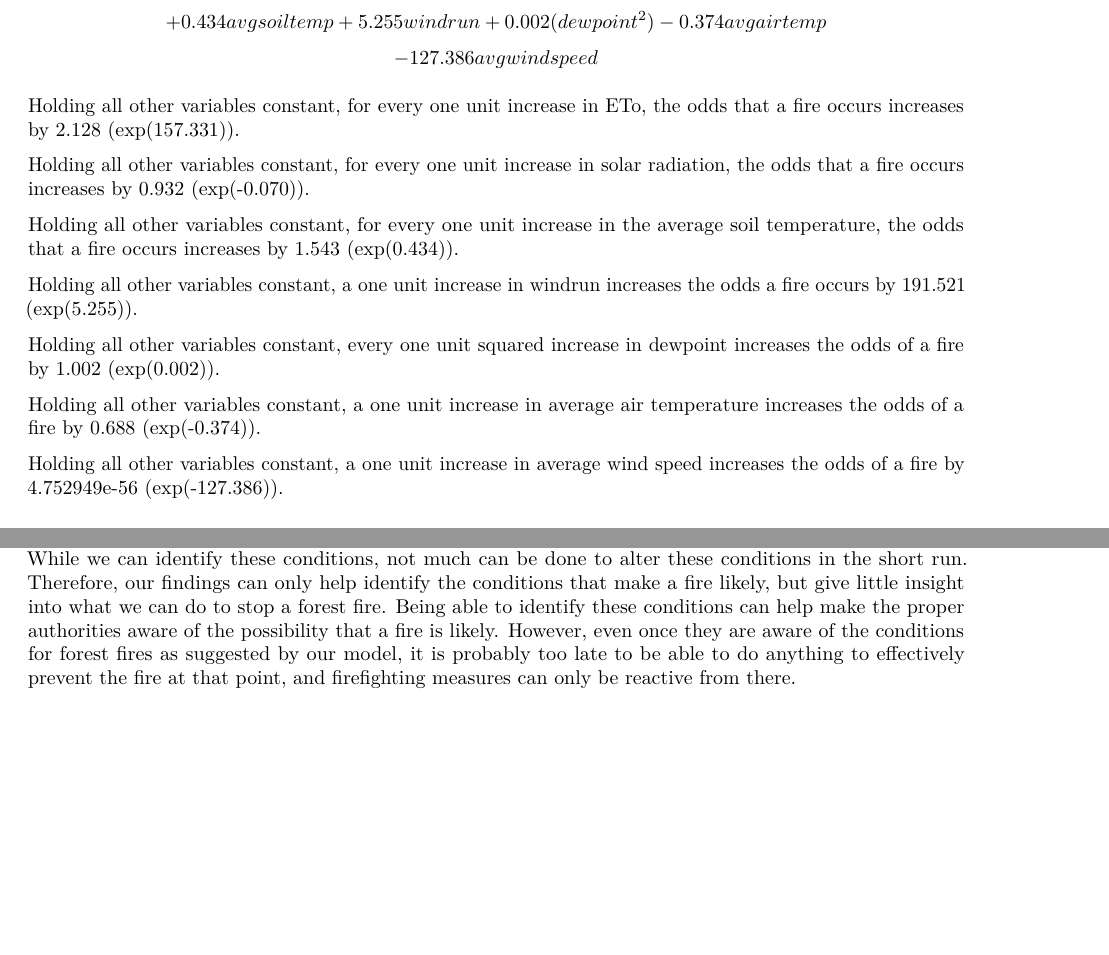
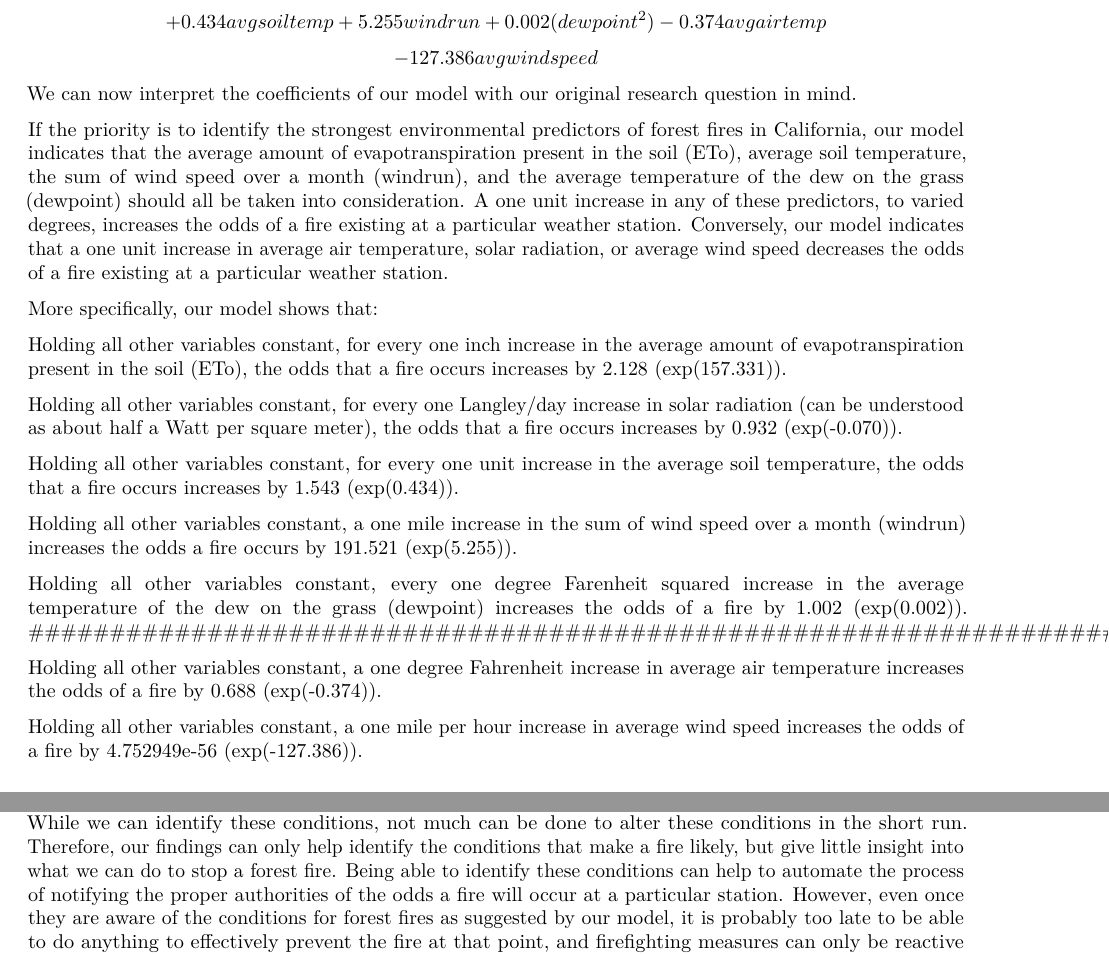
Before and after one commit to preethar19/forcasting-forest-fires, an R Markdown document (written-report.Rmd): two parts of pages 9 and 12 of 13, joined at a grey line, cut so that both start at the same text, the shorter picture padded with empty space. The pictures show the output file written-report.pdf that the author committed with the source.

Commit message:
more explanation of variables and coefficients for final model

```diff
--- a/written-report.Rmd
+++ b/written-report.Rmd
@@ -504,27 +504,47 @@ tidy(final_fire_model) %>%
 $$log-odds(\hat{Target})  = -6.727 + 157.331ETo - 0.070solrad$$
 $$+ 0.434avgsoiltemp + 5.255windrun + 0.002(dewpoint^2) - 0.374avgairtemp$$
 $$- 127.386avgwindspeed$$
+We can now interpret the coefficients of our model with our original research
+question in mind.
 
-Holding all other variables constant, for every one unit increase
-in ETo, the odds that a fire occurs increases by 2.128 (exp(157.331)).
+If the priority is to identify the strongest environmental predictors
+of forest fires in California, our model indicates that the average amount of
+evapotranspiration present in the soil (ETo), average soil temperature, the sum
+of wind speed over a month (windrun), and the average temperature of the dew on
+the grass (dewpoint) should all be taken into consideration. A one unit increase
+in any of these predictors, to varied degrees, increases the odds of a fire
+existing at a particular weather station. Conversely, our model indicates that
+a one unit increase in average air temperature, solar radiation, or average wind
+speed decreases the odds of a fire existing at a particular weather station.
 
-Holding all other variables constant, for every one unit increase in solar
-radiation, the odds that a fire occurs increases by 0.932 (exp(-0.070)).
+More specifically, our model shows that:
+
+Holding all other variables constant, for every one inch increase
+in the average amount of evapotranspiration present in the soil (ETo), the odds
+that a fire occurs increases by 2.128 (exp(157.331)).
+
+Holding all other variables constant, for every one Langley/day increase in
+solar radiation (can be understood as about half a Watt per square meter), the
+odds that a fire occurs increases by 0.932 (exp(-0.070)).
 
 Holding all other variables constant, for every one unit increase in the average
 soil temperature, the odds that a fire occurs increases by 1.543 (exp(0.434)).
 
-Holding all other variables constant, a one unit increase in windrun increases
+Holding all other variables constant, a one mile increase in the sum of wind
+speed over a month (windrun) increases
 the odds a fire occurs by 191.521 (exp(5.255)).
 
-Holding all other variables constant, every one unit squared increase in dewpoint
+##############################################################################
+Holding all other variables constant, every one degree Farenheit squared
+increase in the average temperature of the dew on the grass (dewpoint)
 increases the odds of a fire by 1.002 (exp(0.002)).
+##############################################################################
 
-Holding all other variables constant, a one unit increase in average air
-temperature increases the odds of a fire by 0.688 (exp(-0.374)).
+Holding all other variables constant, a one degree Fahrenheit increase in
+average air temperature increases the odds of a fire by 0.688 (exp(-0.374)).
 
-Holding all other variables constant, a one unit increase in average wind speed
-increases the odds of a fire by 4.752949e-56 (exp(-127.386)).
+Holding all other variables constant, a one mile per hour increase in average
+wind speed increases the odds of a fire by 4.752949e-56 (exp(-127.386)).
 
 ### Conclusion
 
@@ -671,12 +691,12 @@ respective variables are naturally occurring meteorological features. While we
 can identify these conditions, not much can be done to alter these conditions
 in the short run. Therefore, our findings can only help identify the conditions
 that make a fire likely, but give little insight into what we can do to stop a
-forest fire. Being able to identify these conditions can help make the
-proper authorities aware of the possibility that a fire is likely.
-However, even once they are aware of the conditions for forest fires as
-suggested by our model, it is probably too late to be able to do anything
-to effectively prevent the fire at that point, and firefighting measures
-can only be reactive from there.
+forest fire. Being able to identify these conditions can help to automate the
+process of notifying the proper authorities of the odds a fire will occur at a
+particular station. However, even once they are aware of the conditions for
+forest fires as suggested by our model, it is probably too late to be able to
+do anything to effectively prevent the fire at that point, and firefighting
+measures can only be reactive from there.
 
 The reliability and validity of our data certainly comes into question. As
 previously stated, a single data point was randomly chosen from each station
```
Also changed, not shown: written-report.pdf.
